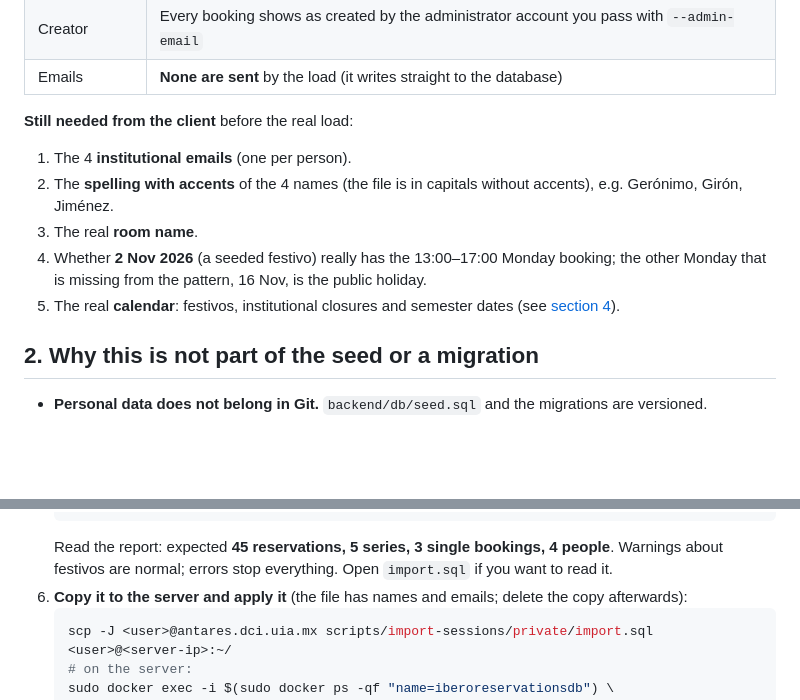
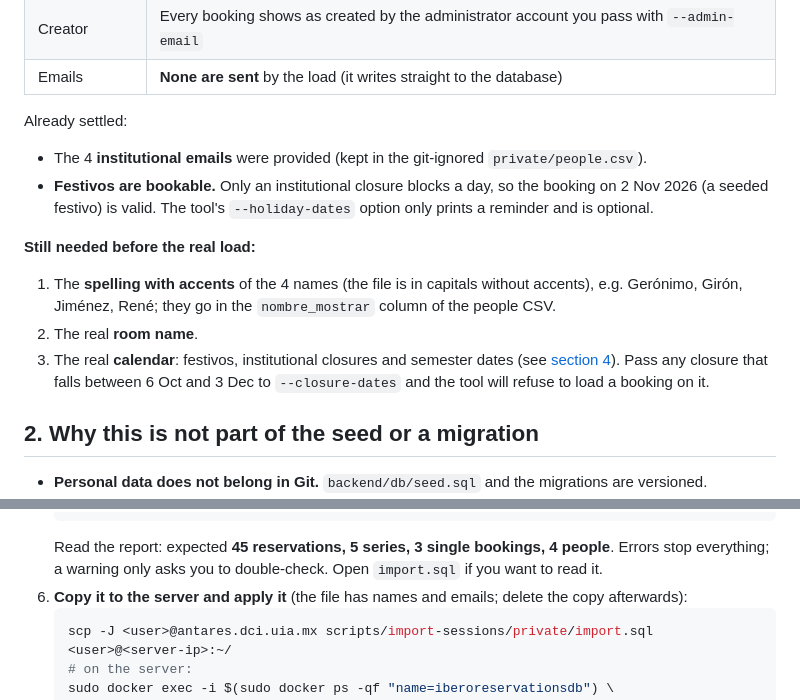
Before and after one commit to FernandoJM01/ibero_room_booking, a Markdown page: docs/DATA_MIGRATION.md, 2 parts joined by grey strips. Drawn GitHub-style; blank space fills up the shorter version.

Commit message:
docs(migration): record provided emails and that festivos are bookable

````diff
--- a/docs/DATA_MIGRATION.md
+++ b/docs/DATA_MIGRATION.md
@@ -34,13 +34,16 @@ Decisions taken with the client:
 | Creator | Every booking shows as created by the administrator account you pass with `--admin-email` |
 | Emails | **None are sent** by the load (it writes straight to the database) |
 
-**Still needed from the client** before the real load:
+Already settled:
 
-1. The 4 **institutional emails** (one per person).
-2. The **spelling with accents** of the 4 names (the file is in capitals without accents), e.g. Gerónimo, Girón, Jiménez.
-3. The real **room name**.
-4. Whether **2 Nov 2026** (a seeded festivo) really has the 13:00–17:00 Monday booking; the other Monday that is missing from the pattern, 16 Nov, is the public holiday.
-5. The real **calendar**: festivos, institutional closures and semester dates (see [section 4](#4-step-by-step-in-production)).
+- The 4 **institutional emails** were provided (kept in the git-ignored `private/people.csv`).
+- **Festivos are bookable.** Only an institutional closure blocks a day, so the booking on 2 Nov 2026 (a seeded festivo) is valid. The tool's `--holiday-dates` option only prints a reminder and is optional.
+
+**Still needed before the real load:**
+
+1. The **spelling with accents** of the 4 names (the file is in capitals without accents), e.g. Gerónimo, Girón, Jiménez, René; they go in the `nombre_mostrar` column of the people CSV.
+2. The real **room name**.
+3. The real **calendar**: festivos, institutional closures and semester dates (see [section 4](#4-step-by-step-in-production)). Pass any closure that falls between 6 Oct and 3 Dec to `--closure-dates` and the tool will refuse to load a booking on it.
 
 ## 2. Why this is not part of the seed or a migration
 
@@ -90,7 +93,6 @@ Do it outside working hours and tell the secretaries not to book meanwhile.
      --out-dir scripts/import-sessions/private
    ```
-   Read the report: expected **45 reservations, 5 series, 3 single bookings, 4 people**. Warnings about
-   festivos are normal; errors stop everything. Open `import.sql` if you want to read it.
+   Read the report: expected **45 reservations, 5 series, 3 single bookings, 4 people**. Errors stop everything; a warning only asks you to double-check. Open `import.sql` if you want to read it.
 6. **Copy it to the server and apply it** (the file has names and emails; delete the copy afterwards):
    ```bash
    scp -J <user>@antares.dci.uia.mx scripts/import-sessions/private/import.sql <user>@<server-ip>:~/
````
Also changed, not shown: other parts of docs/DATA_MIGRATION.md (+1 -1 lines).
